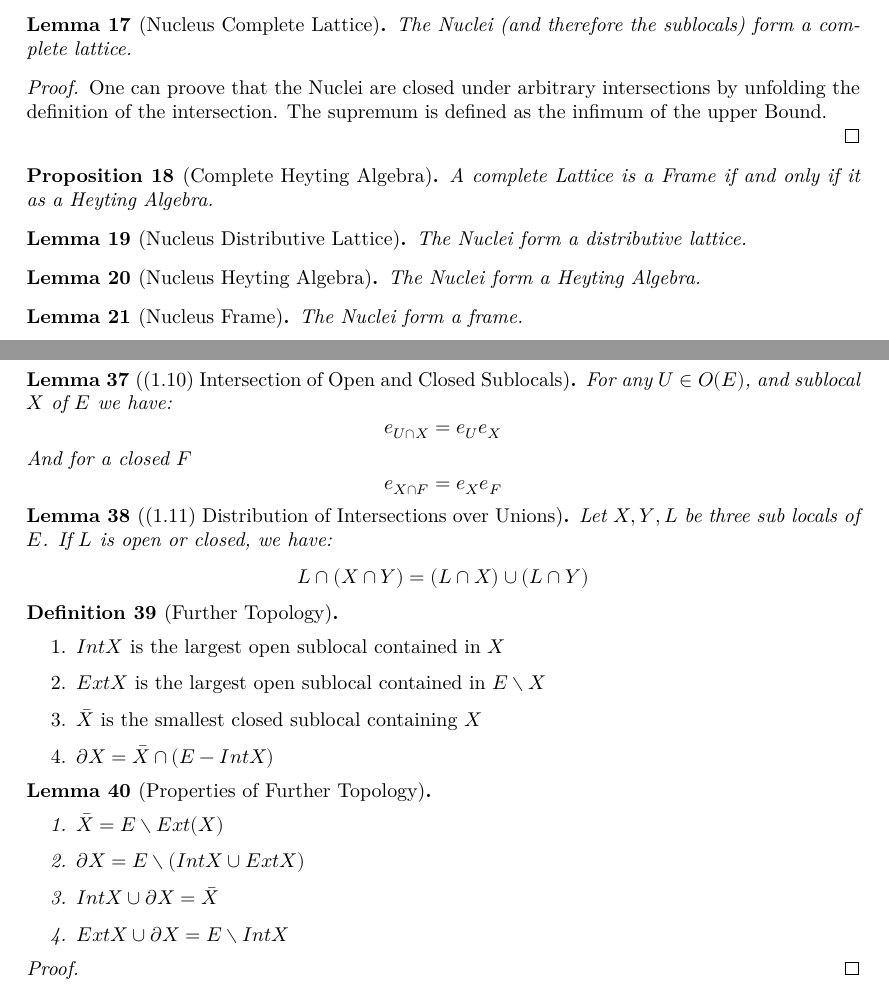
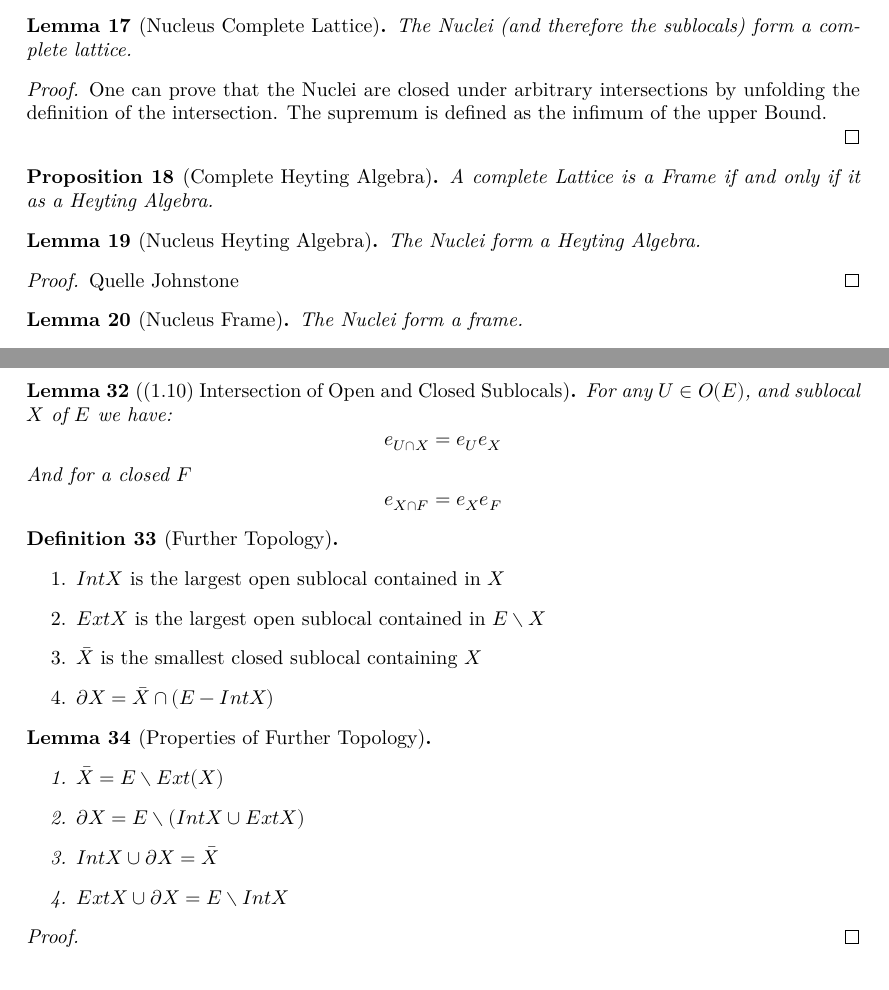
Before and after one commit to Bergschaf/Localic-Caratheodory-Extensions, a LaTeX document (blueprint/src/print.tex, which reads blueprint/src/Chapter_1.tex): two parts of pages 4 and 6 of 11, joined at a grey line, cut so that both start at the same text. Compiled offline with XeLaTeX.

Commit message:
compiles

```diff
--- a/blueprint/src/Chapter_1.tex
+++ b/blueprint/src/Chapter_1.tex
@@ -224,13 +224,13 @@
 
 \begin{lemma}[Nucleus Complete Lattice]
     \label{lem:nucleus_complete_lattice}
-    \uses{def:sublocal_intersection,lem:nucleus_intersection}
+    \uses{def:sublocal_intersection,lem:nucleus_intersection, lem:sublocal_union_nucleus_intersection}
     \lean{Nucleus.instCompleteLattice}
     \leanok
     The Nuclei (and therefore the sublocals) form a complete lattice.
 \end{lemma}
 \begin{proof}
-    One can proove that the Nuclei are closed under arbitrary intersections by unfolding the definition of the intersection. The supremum is defined as the infimum of the upper Bound. \\
+    One can prove that the Nuclei are closed under arbitrary intersections by unfolding the definition of the intersection. The supremum is defined as the infimum of the upper Bound. \\
     \leanok
 \end{proof}
 
@@ -240,19 +240,17 @@
     A complete Lattice is a Frame if and only if it as a Heyting Algebra.
 \end{proposition}
 
-\begin{lemma}[Nucleus Distributive Lattice]
-    \label{lem:nucleus_distributive_lattice}
-    \uses{lem:nucleus_complete_lattice, sublocal_union_nucleus_intersection}
-    \leanok
-    The Nuclei form a distributive lattice.
-\end{lemma}
+
 
 \begin{lemma}[Nucleus Heyting Algebra]
     \label{lem:nucleus_heyting_algebra}
-    \uses{lem:nucleus_distributive_lattice}
+    \uses{lem:nucleus_intersection}
     \leanok
     The Nuclei form a Heyting Algebra.
 \end{lemma}
+\begin{proof}
+    Quelle Johnstone
+\end{proof}
 
 
 \begin{lemma}[Nucleus Frame]
@@ -442,13 +441,14 @@
     \[e_{X \cap F} = e_Xe_F\]
 \end{lemma}
 
+\begin{comment}
 \begin{lemma}[(1.11) Distribution of Intersections over Unions]
     \label{lem:distribution_of_intersections_over_unions}
     \uses{lem:open_closed_intersection}
     Let $X, Y, L$ be three sub locals of $E$. If $L$ is open or closed, we have:
     \[L \cap (X \cap Y) = (L \cap X) \cup (L \cap Y)\]
 \end{lemma}
-
+\end{comment}
 \begin{definition}[Further Topology]
     \label{def:further_topology}
     \uses{def:open_sublocal,def:closed_sublocal, def:complement, lem:closed_intersection}
```
Also changed, not shown: blueprint/src/Chapter_1.tex (3 more changed lines), 3 other files.
